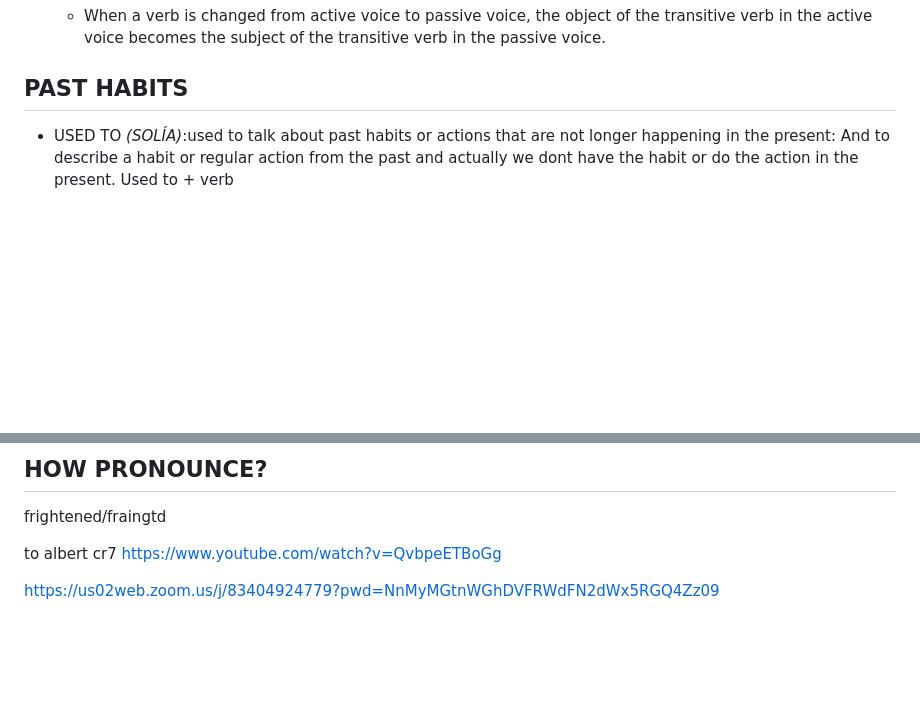
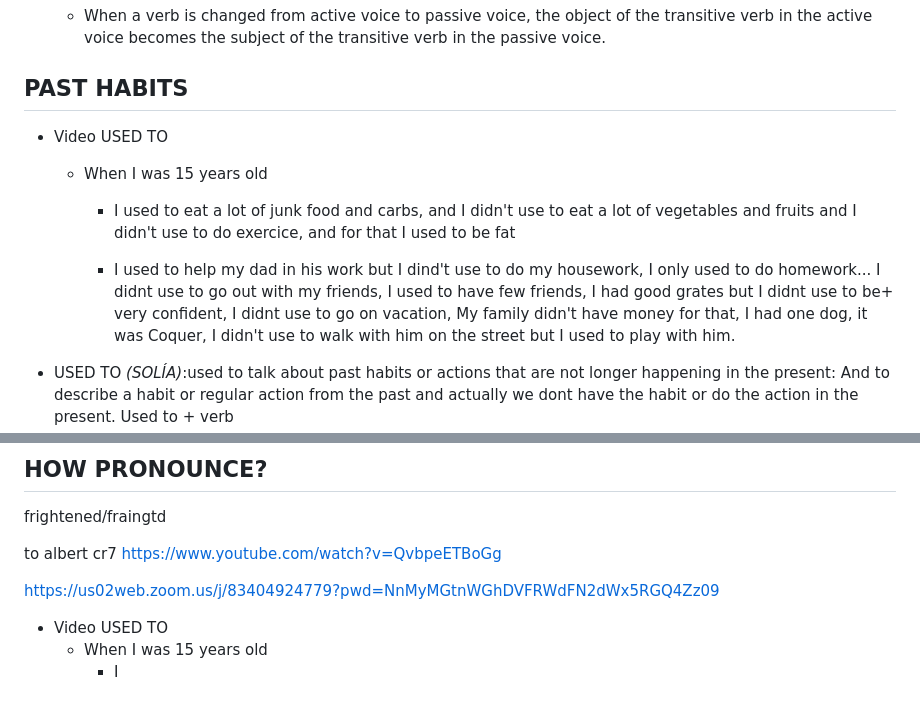
Before and after one commit to Jose-MPM/Notes, a Markdown page: Courses/English Vi/English VI.md, 2 parts joined by grey strips. GitHub-like rendering; blank space fills up the shorter version.

```diff
--- a/Courses/English Vi/English VI.md
+++ b/Courses/English Vi/English VI.md
@@ -744,6 +744,11 @@ The Passive Voice is used in English when **the person or thing that is receivin
 	- When a verb is changed from active voice to passive voice, the object of the transitive verb in the active voice becomes the subject of the transitive verb in the passive voice.
 
 ## PAST HABITS
+* Video USED TO
+	- When I was 15 years old
+		- I used to eat a lot of junk food and carbs, and I didn't use to eat a lot of vegetables and fruits and I didn't use to do exercice, and for that I used to be fat
+
+		- I used to help my dad in his work but I dind't use to do my housework, I only used to do homework... I didnt use to go out with my friends, I used to have few friends, I had good grates but I didnt use to be+ very confident, I didnt use to go on vacation, My family didn't have money for that, I had one dog, it was Coquer, I didn't use to walk with him on the street but I used to play with him.
 
 * USED TO *(SOLÍA)*:used to talk about past habits or actions that are not longer happening in the present: And to describe a habit or regular action from the past and actually we dont have the habit or do the action in the present. Used to + verb
 	- Uses:
@@ -1070,3 +1180,8 @@ to albert cr7 https://www.youtube.com/watch?v=QvbpeETBoGg
 
 
 https://us02web.zoom.us/j/83404924779?pwd=NnMyMGtnWGhDVFRWdFN2dWx5RGQ4Zz09
+
+
+* Video USED TO
+	- When I was 15 years old
+		- I
```
Also changed, not shown: other parts of Courses/English Vi/English VI.md (+108 -3 lines), Courses/English Vi/English Exercises.md (+1 -1 lines).
